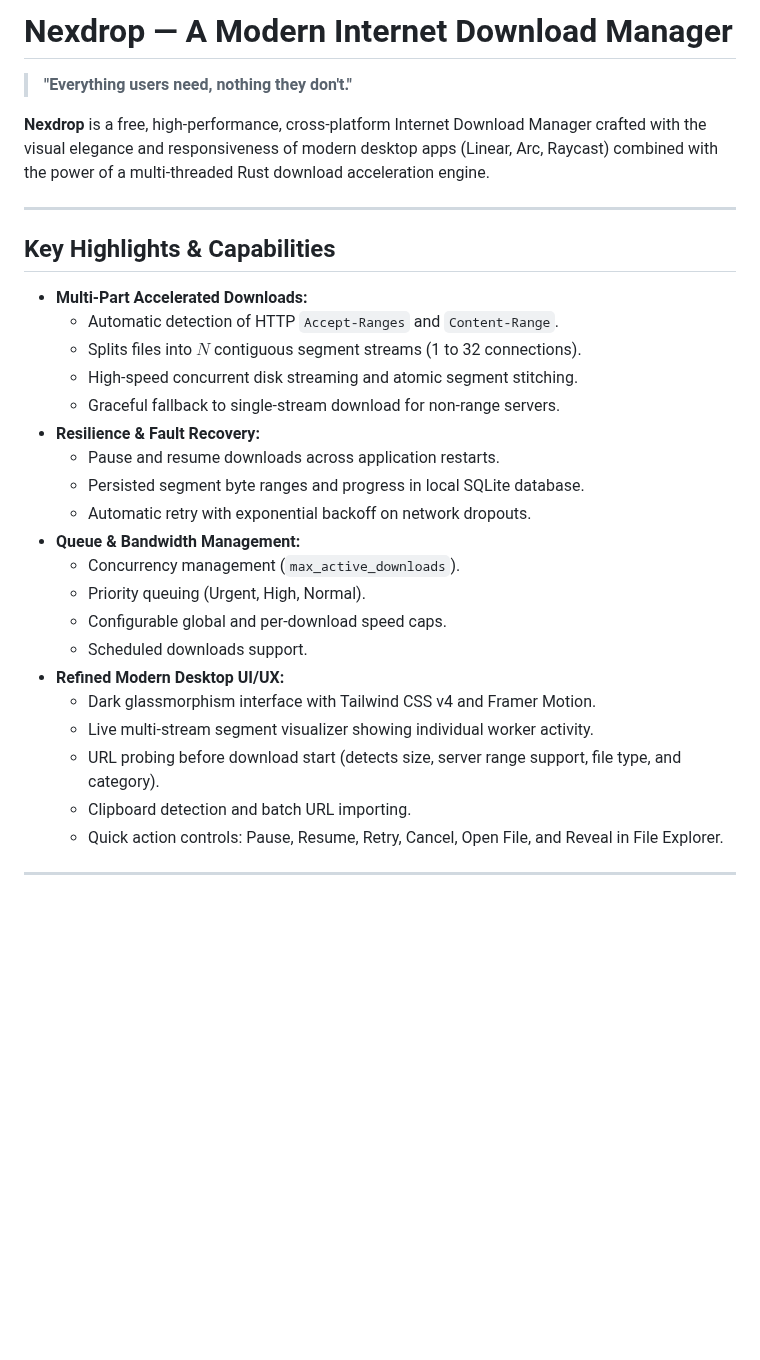
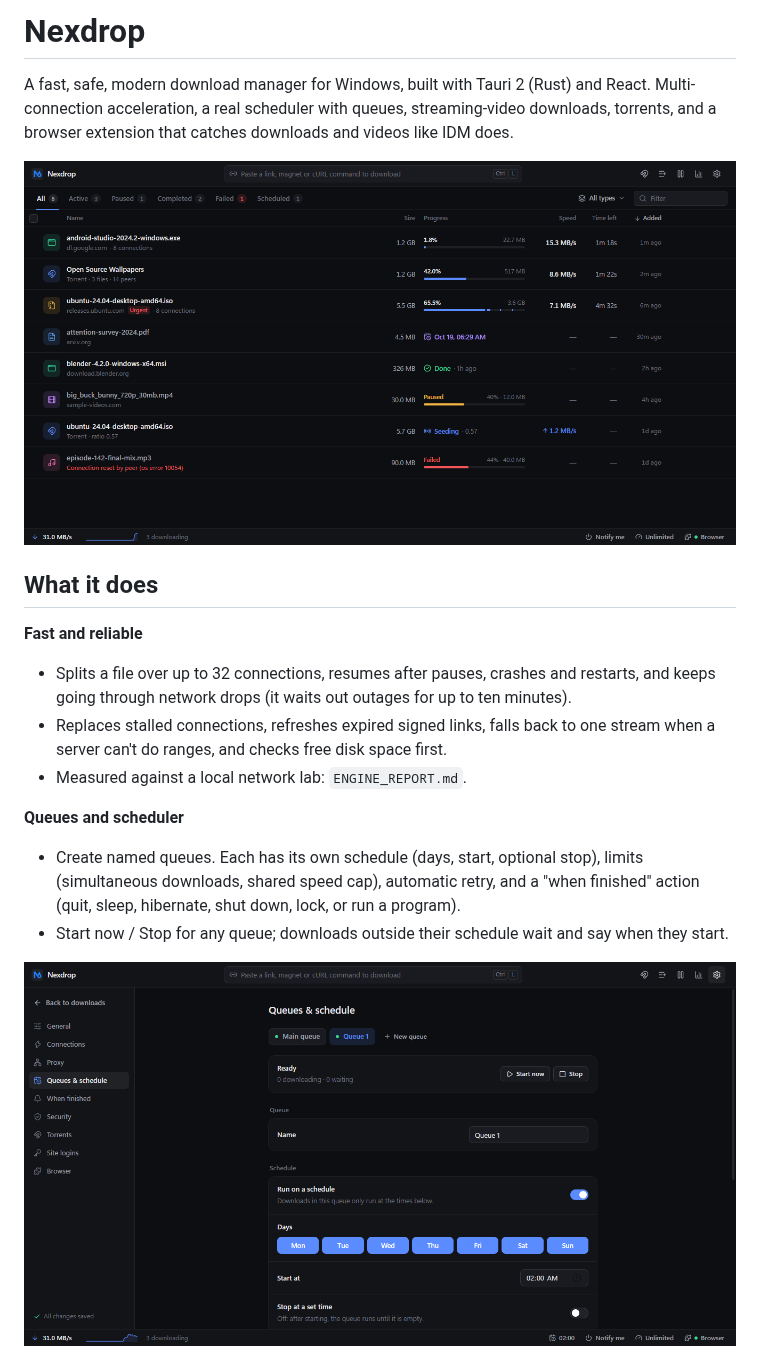
Before and after one commit to AMIRSRAD/Nexdrop, a Markdown page: README.md, the part around one of its changes. Drawn GitHub-style; pictures changed too: docs/screenshots/downloads.png (added), docs/screenshots/queues.png (added); blank space fills up the shorter version.

```diff
--- a/README.md
+++ b/README.md
@@ -1,33 +1,25 @@
-# Nexdrop — A Modern Internet Download Manager
+# Nexdrop
 
-> **"Everything users need, nothing they don't."**
+A fast, safe, modern download manager for Windows, built with Tauri 2 (Rust) and React.
+Multi-connection acceleration, a real scheduler with queues, streaming-video downloads,
+torrents, and a browser extension that catches downloads and videos like IDM does.
 
-**Nexdrop** is a free, high-performance, cross-platform Internet Download Manager crafted with the visual elegance and responsiveness of modern desktop apps (Linear, Arc, Raycast) combined with the power of a multi-threaded Rust download acceleration engine.
+![Downloads](docs/screenshots/downloads.png)
 
----
+## What it does
 
-## Key Highlights & Capabilities
+**Fast and reliable**
+- Splits a file over up to 32 connections, resumes after pauses, crashes and restarts, and
+  keeps going through network drops (it waits out outages for up to ten minutes).
+- Replaces stalled connections, refreshes expired signed links, falls back to one stream
+  when a server can't do ranges, and checks free disk space first.
+- Measured against a local network lab: `ENGINE_REPORT.md`.
 
-- **Multi-Part Accelerated Downloads:**
-  - Automatic detection of HTTP `Accept-Ranges` and `Content-Range`.
-  - Splits files into $N$ contiguous segment streams (1 to 32 connections).
-  - High-speed concurrent disk streaming and atomic segment stitching.
-  - Graceful fallback to single-stream download for non-range servers.
-- **Resilience & Fault Recovery:**
-  - Pause and resume downloads across application restarts.
-  - Persisted segment byte ranges and progress in local SQLite database.
-  - Automatic retry with exponential backoff on network dropouts.
-- **Queue & Bandwidth Management:**
-  - Concurrency management (`max_active_downloads`).
-  - Priority queuing (Urgent, High, Normal).
-  - Configurable global and per-download speed caps.
-  - Scheduled downloads support.
-- **Refined Modern Desktop UI/UX:**
-  - Dark glassmorphism interface with Tailwind CSS v4 and Framer Motion.
-  - Live multi-stream segment visualizer showing individual worker activity.
-  - URL probing before download start (detects size, server range support, file type, and category).
-  - Clipboard detection and batch URL importing.
-  - Quick action controls: Pause, Resume, Retry, Cancel, Open File, and Reveal in File Explorer.
+**Queues and scheduler**
+- Create named queues. Each has its own schedule (days, start, optional stop), limits
+  (simultaneous downloads, shared speed cap), automatic retry, and a "when finished" action
+  (quit, sleep, hibernate, shut down, lock, or run a program).
+- Start now / Stop for any queue; downloads outside their schedule wait and say when they start.
 
----
+![Queues](docs/screenshots/queues.png)
 
```
Also changed, not shown: other parts of README.md (+64 -81 lines), docs/screenshots/add-stream.png (added), docs/screenshots/browser.png (added), docs/screenshots/connect-browsers.png (added), docs/screenshots/connections.png (added), 7 other files.
